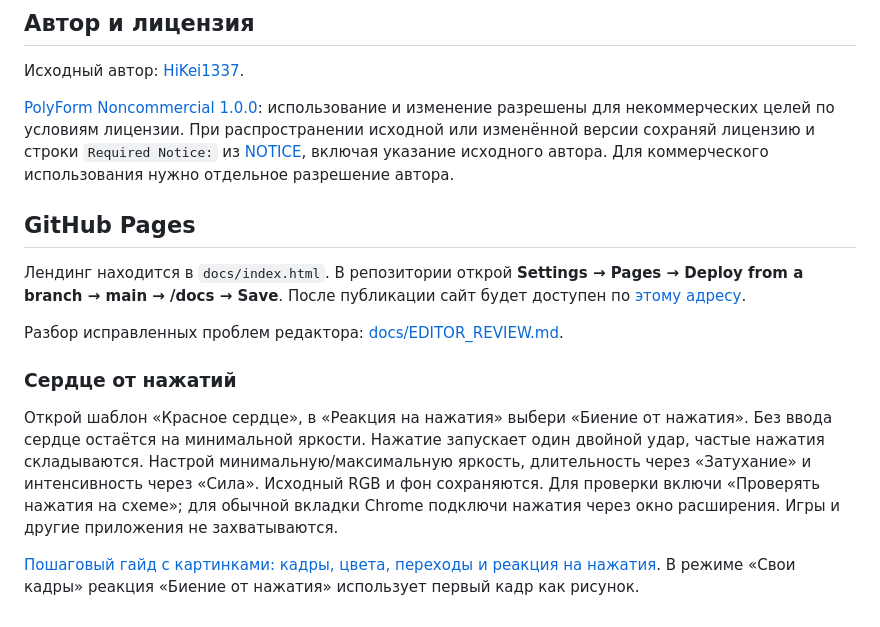
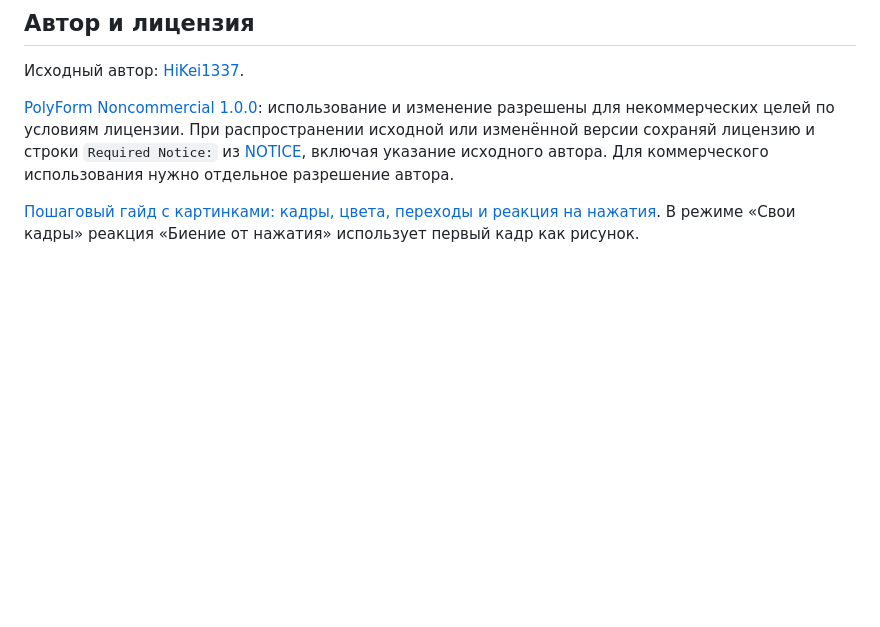
Before and after one commit to HiKei1337/cidookeyboardanimations, a Markdown page: README.md, the part around the change. GitHub-like rendering; blank space fills up the shorter version.

Commit message:
удалил нейро фигню

```diff
--- a/README.md
+++ b/README.md
@@ -144,14 +144,5 @@ npm test
 
 [PolyForm Noncommercial 1.0.0](LICENSE): использование и изменение разрешены для некоммерческих целей по условиям лицензии. При распространении исходной или изменённой версии сохраняй лицензию и строки `Required Notice:` из [NOTICE](NOTICE), включая указание исходного автора. Для коммерческого использования нужно отдельное разрешение автора.
 
-## GitHub Pages
-
-Лендинг находится в `docs/index.html`. В репозитории открой **Settings → Pages → Deploy from a branch → main → /docs → Save**. После публикации сайт будет доступен по [этому адресу](https://hikei1337.github.io/cidookeyboardanimations/).
-
-Разбор исправленных проблем редактора: [docs/EDITOR_REVIEW.md](docs/EDITOR_REVIEW.md).
-
-### Сердце от нажатий
-
-Открой шаблон «Красное сердце», в «Реакция на нажатия» выбери «Биение от нажатия». Без ввода сердце остаётся на минимальной яркости. Нажатие запускает один двойной удар, частые нажатия складываются. Настрой минимальную/максимальную яркость, длительность через «Затухание» и интенсивность через «Сила». Исходный RGB и фон сохраняются. Для проверки включи «Проверять нажатия на схеме»; для обычной вкладки Chrome подключи нажатия через окно расширения. Игры и другие приложения не захватываются.
 
 [Пошаговый гайд с картинками: кадры, цвета, переходы и реакция на нажатия](https://hikei1337.github.io/cidookeyboardanimations/workshop.html#guide). В режиме «Свои кадры» реакция «Биение от нажатия» использует первый кадр как рисунок.
```
